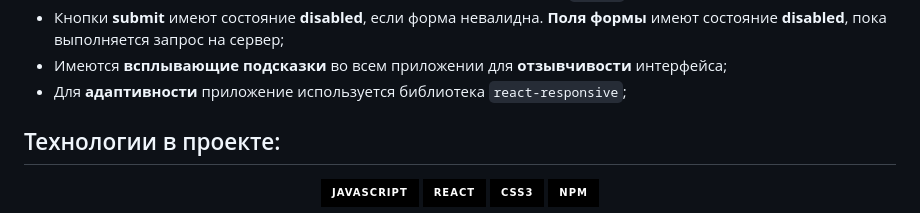
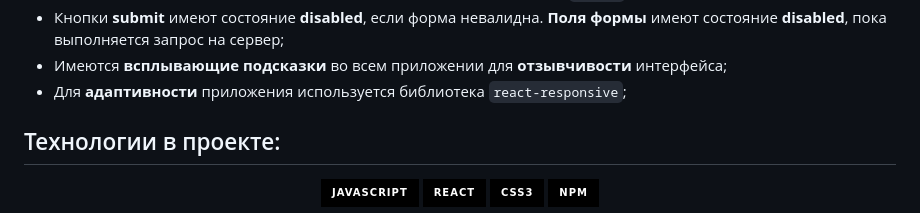
Before and after one commit to StasKudinow/movies-explorer-frontend, a Markdown page: README.md, the part around the change. GitHub-like rendering; badges without logos.

```diff
--- a/README.md
+++ b/README.md
@@ -41,7 +41,7 @@ https://movies-explorer.sk.nomoredomainsclub.ru
 * Все формы __валидируются__. Для валидации используется библиотека `formik`;
 * Кнопки __submit__ имеют состояние __disabled__, если форма невалидна. __Поля формы__ имеют состояние __disabled__, пока выполняется запрос на сервер;
 * Имеются __всплывающие подсказки__ во всем приложении для __отзывчивости__ интерфейса;
-* Для __адаптивности__ приложение используется библиотека `react-responsive`;
+* Для __адаптивности__ приложения используется библиотека `react-responsive`;
 
 ## Технологии в проекте:
 <p align="center">
```
